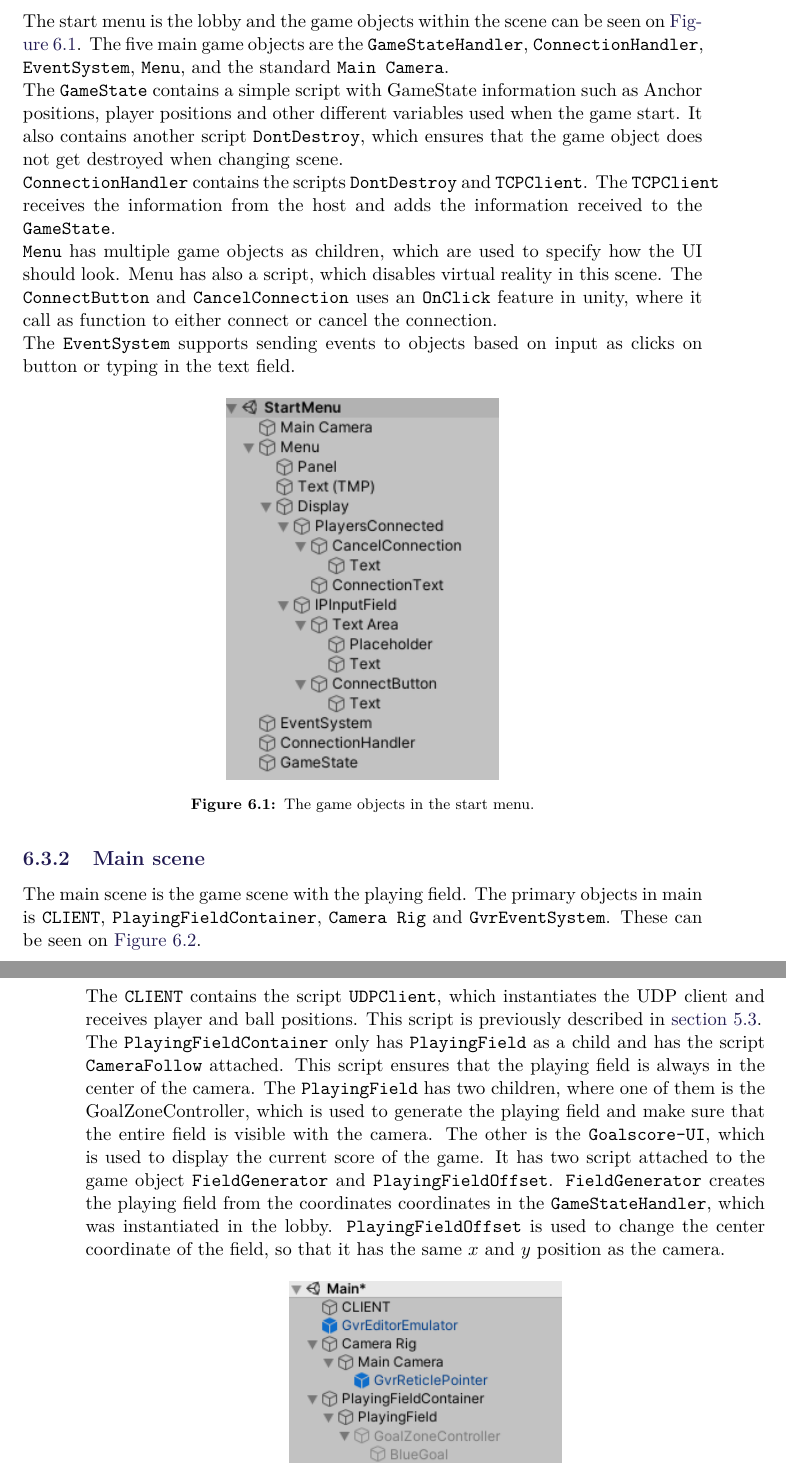
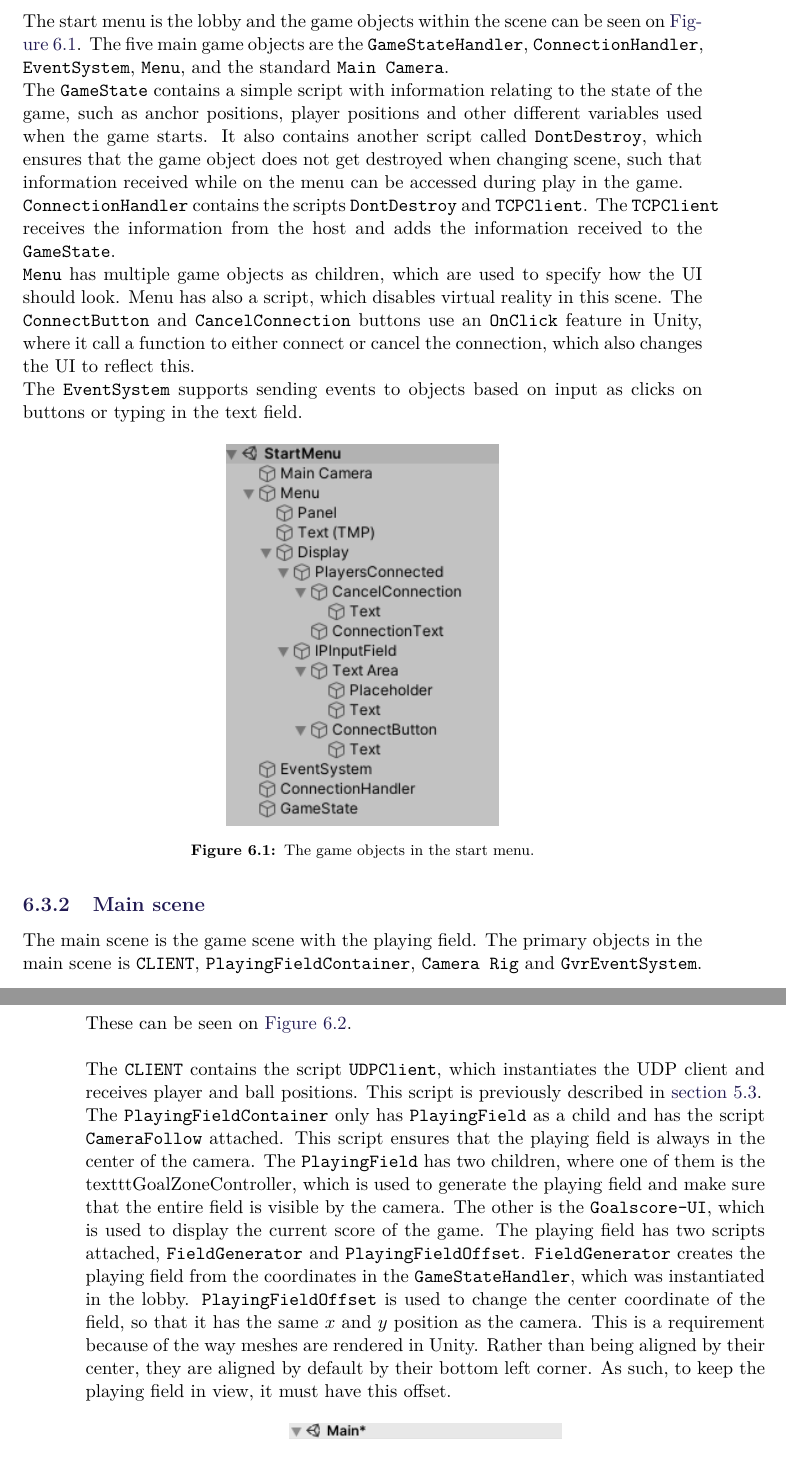
Before and after one commit to SW8-Bajs/report, a LaTeX thesis (master.tex, which reads sections/sprint-5/final-unity-structure.tex): two parts of pages 95 and 96 of 129, joined at a grey line, cut so that both start at the same text. Compiled offline with pdfLaTeX.

Commit message:
Apply suggestions from code review
Co-authored-by: Eduardsen <eduardsengithub@gmail.com>

```diff
--- a/sections/sprint-5/final-unity-structure.tex
+++ b/sections/sprint-5/final-unity-structure.tex
@@ -6,17 +6,17 @@ This section will give an overview of these two scenes, and show the game object
 The start menu is the lobby and the game objects within the scene can be seen on \autoref{fig:startmenu-game-objects}.
 The five main game objects are the \texttt{GameStateHandler}, \texttt{ConnectionHandler}, \texttt{EventSystem}, \texttt{Menu}, and the standard \texttt{Main Camera}.
 \\
-The \texttt{GameState} contains a simple script with GameState information such as Anchor positions, player positions and other different variables used when the game start.
-It also contains another script \texttt{DontDestroy}, which ensures that the game object does not get destroyed when changing scene.
+The \texttt{GameState} contains a simple script with information relating to the state of the game, such as anchor positions, player positions and other different variables used when the game starts.
+It also contains another script called \texttt{DontDestroy}, which ensures that the game object does not get destroyed when changing scene, such that information received while on the menu can be accessed during play in the game.
 \\
 \texttt{ConnectionHandler} contains the scripts \texttt{DontDestroy} and \texttt{TCPClient}.
 The \texttt{TCPClient} receives the information from the host and adds the information received to the \texttt{GameState}.
 \\
 \texttt{Menu} has multiple game objects as children, which are used to specify how the UI should look.
 Menu has also a script, which disables virtual reality in this scene.
-The \texttt{ConnectButton} and \texttt{CancelConnection} uses an \texttt{OnClick} feature in unity, where it call as function to either connect or cancel the connection.
+The \texttt{ConnectButton} and \texttt{CancelConnection} buttons use an \texttt{OnClick} feature in Unity, where it call a function to either connect or cancel the connection, which also changes the UI to reflect this.
 \\
-The \texttt{EventSystem} supports sending events to objects based on input as clicks on button or typing in the text field.
+The \texttt{EventSystem} supports sending events to objects based on input as clicks on buttons or typing in the text field.
 
 \begin{figure}[H]
     \centering
@@ -27,7 +27,7 @@ The \texttt{EventSystem} supports sending events to objects based on input as cl
 
 \subsection{Main scene}
 The main scene is the game scene with the playing field.
-The primary objects in main is \texttt{CLIENT}, \texttt{PlayingFieldContainer}, \texttt{Camera Rig} and \texttt{GvrEventSystem}.
+The primary objects in the main scene is \texttt{CLIENT}, \texttt{PlayingFieldContainer}, \texttt{Camera Rig} and \texttt{GvrEventSystem}.
 These can be seen on \autoref{fig:main-game-objects}.
 \\\\
 The \texttt{CLIENT} contains the script \texttt{UDPClient}, which instantiates the UDP client and receives player and ball positions.
@@ -35,11 +35,14 @@ This script is previously described in \autoref{sec:receiving-the-information}.
 \\
 The \texttt{PlayingFieldContainer} only has \texttt{PlayingField} as a child and has the script \texttt{CameraFollow} attached.
 This script ensures that the playing field is always in the center of the camera.
-The \texttt{PlayingField} has two children, where one of them is the GoalZoneController, which is used to generate the playing field and make sure that the entire field is visible with the camera.
+The \texttt{PlayingField} has two children, where one of them is the texttt{GoalZoneController}, which is used to generate the playing field and make sure that the entire field is visible by the camera.
 The other is the \texttt{Goalscore-UI}, which is used to display the current score of the game.
-It has two script attached to the game object \texttt{FieldGenerator} and \texttt{PlayingFieldOffset}.
-\texttt{FieldGenerator} creates the playing field from the coordinates coordinates in the \texttt{GameStateHandler}, which was instantiated in the lobby.
+The playing field has two scripts attached, \texttt{FieldGenerator} and \texttt{PlayingFieldOffset}.
+\texttt{FieldGenerator} creates the playing field from the coordinates in the \texttt{GameStateHandler}, which was instantiated in the lobby.
 \texttt{PlayingFieldOffset} is used to change the center coordinate of the field, so that it has the same $x$ and $y$ position as the camera.
+This is a requirement because of the way meshes are rendered in Unity.
+Rather than being aligned by their center, they are aligned by default by their bottom left corner.
+As such, to keep the playing field in view, it must have this offset.
 
 \begin{figure}[H]
     \centering
```
Also changed, not shown: sections/sprint-5/final-unity-structure.tex (6 more changed lines).
